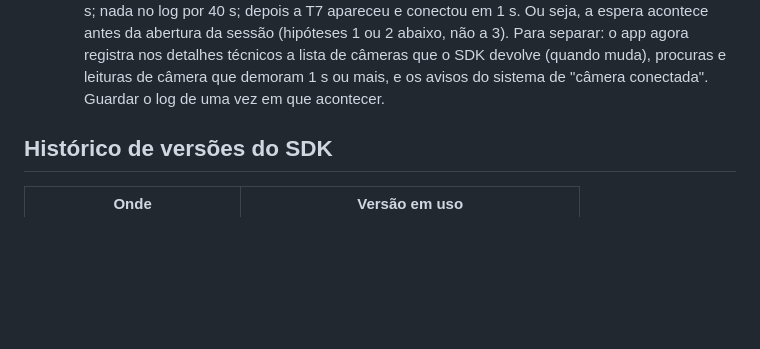
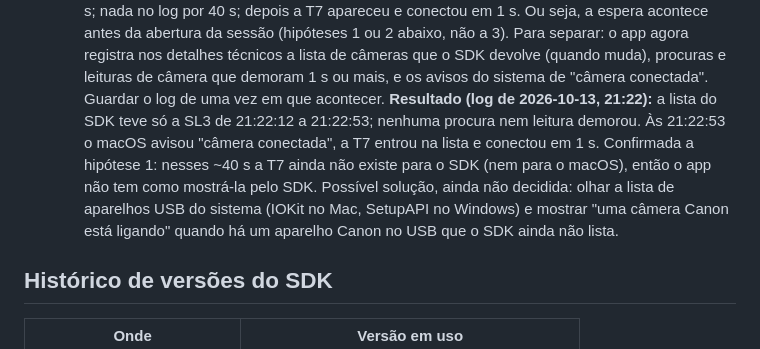
Before and after one commit to astronaut954/canon-bullet-time, a Markdown page: ROADMAP.md, the part around the change. GitHub-like rendering; blank space fills up the shorter version.

Commit message:
docs(roadmap): T7 delay happens before the SDK lists the camera
Co-Authored-By: Claude Opus 5.5 <noreply@anthropic.com>
Claude-Session: https://claude.ai/code/session_01Lw62sEH6vu6xxge8ok66p6

```diff
--- a/ROADMAP.md
+++ b/ROADMAP.md
@@ -120,6 +120,13 @@ Atualizar esta tabela sempre que uma função mudar de status.
   o SDK devolve (quando muda), procuras e leituras de câmera que demoram 1 s ou
   mais, e os avisos do sistema de "câmera conectada". Guardar o log de uma vez em
   que acontecer.
+  **Resultado (log de 2026-10-13, 21:22):** a lista do SDK teve só a SL3 de 21:22:12
+  a 21:22:53; nenhuma procura nem leitura demorou. Às 21:22:53 o macOS avisou "câmera
+  conectada", a T7 entrou na lista e conectou em 1 s. Confirmada a hipótese 1: nesses
+  ~40 s a T7 ainda não existe para o SDK (nem para o macOS), então o app não tem como
+  mostrá-la pelo SDK. Possível solução, ainda não decidida: olhar a lista de aparelhos
+  USB do sistema (IOKit no Mac, SetupAPI no Windows) e mostrar "uma câmera Canon está
+  ligando" quando há um aparelho Canon no USB que o SDK ainda não lista.
 
 ## Histórico de versões do SDK
 
```
